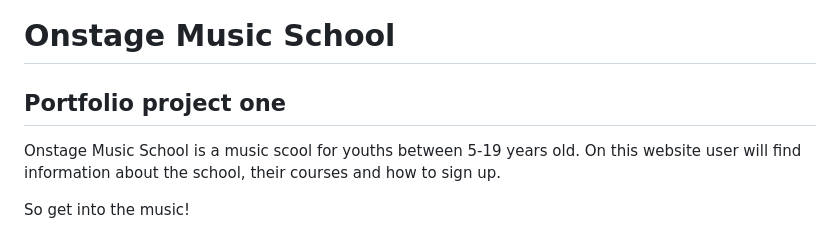
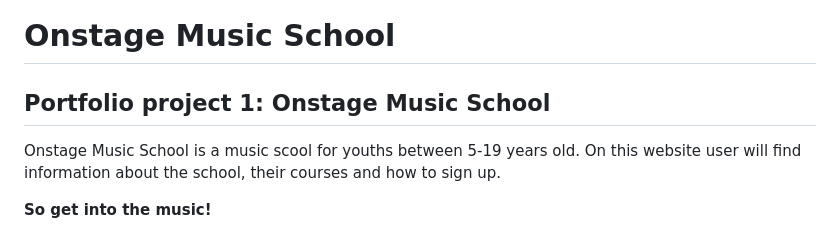
Before and after one commit to jlindeloef/onstage-music-school, a Markdown page: README.md, the part around one of its changes. GitHub-like rendering.

```diff
--- a/README.md
+++ b/README.md
@@ -1,8 +1,8 @@
 # Onstage Music School
-## Portfolio project one
+## Portfolio project 1: Onstage Music School
  Onstage Music School is a music scool for youths between 5-19 years old. On this website user will find information about the school, their courses and how to sign up.
 
-So get into the music!
+**So get into the music!**
 
 ![The responsive image.](https://github.com/jlindeloef/onstage-music-school/blob/main/assets/images/screenshotresponsive.jpg)
 
```
Also changed, not shown: other parts of README.md (+5 -6 lines).
